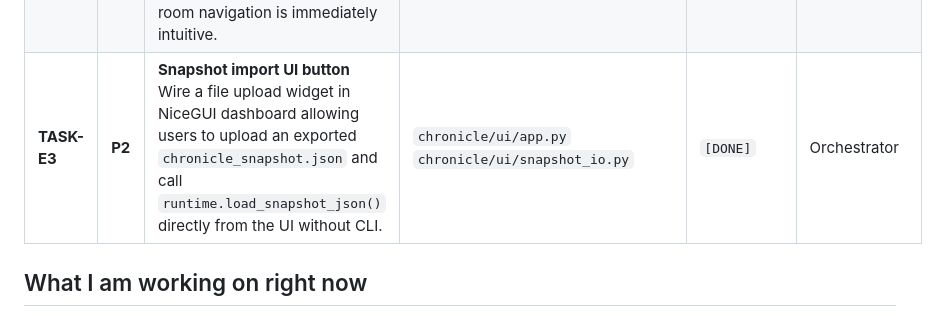
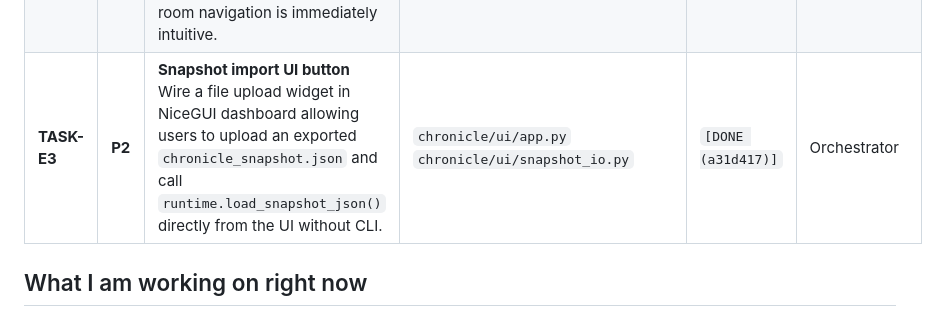
Before and after one commit to g1gowda123/chronicle, a Markdown page: docs/TEAM_STATUS.md, the part around the change. GitHub-like rendering.

Commit message:
docs: mark TASK-E3 complete

```diff
--- a/docs/TEAM_STATUS.md
+++ b/docs/TEAM_STATUS.md
@@ -78,7 +78,7 @@ embeddings + template GraphRAG). The HoloLens clip is available as
 | **TASK-D4** | **P2** | **Headless dashboard smoke tests**<br>Add Starlette/FastAPI `TestClient` tests for NiceGUI endpoints (`/`, `/source-video`, `/export/snapshot.json`, `/export/entities.csv`) verifying zero-GPU, zero-browser CI operation. | `tests/test_dashboard_smoke.py` | `[DONE]` | Orchestrator |
 | **TASK-E1** | **P1** | **Aria clip pipeline benchmarking**<br>Benchmark `chronicle run --source aria-cook` / `aria-living-room` offline evaluation when video assets are present; verify state transitions align with ground-truth action annotations. | `chronicle/sources.py`<br>`docs/PERCEPTION.md` | `[BLOCKED — data/real Aria clips missing]` | Open / Any Teammate |
 | **TASK-E2** | **P1** | **Graph visualizer force layout tuning & zone clustering**<br>Group nodes by zone in visually distinct clusters or categories in ECharts force layout so multi-room navigation is immediately intuitive. | `chronicle/ui/app.py`<br>`chronicle/ui/graph_view.py` | `[DONE (371f216)]` | Orchestrator |
-| **TASK-E3** | **P2** | **Snapshot import UI button**<br>Wire a file upload widget in NiceGUI dashboard allowing users to upload an exported `chronicle_snapshot.json` and call `runtime.load_snapshot_json()` directly from the UI without CLI. | `chronicle/ui/app.py`<br>`chronicle/ui/snapshot_io.py` | `[DONE]` | Orchestrator |
+| **TASK-E3** | **P2** | **Snapshot import UI button**<br>Wire a file upload widget in NiceGUI dashboard allowing users to upload an exported `chronicle_snapshot.json` and call `runtime.load_snapshot_json()` directly from the UI without CLI. | `chronicle/ui/app.py`<br>`chronicle/ui/snapshot_io.py` | `[DONE (a31d417)]` | Orchestrator |
 
 ## What I am working on right now
 
```
